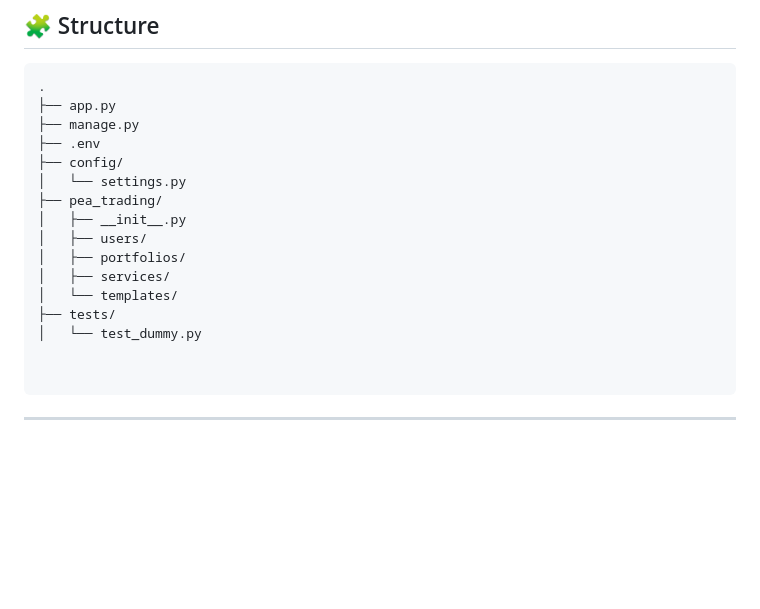
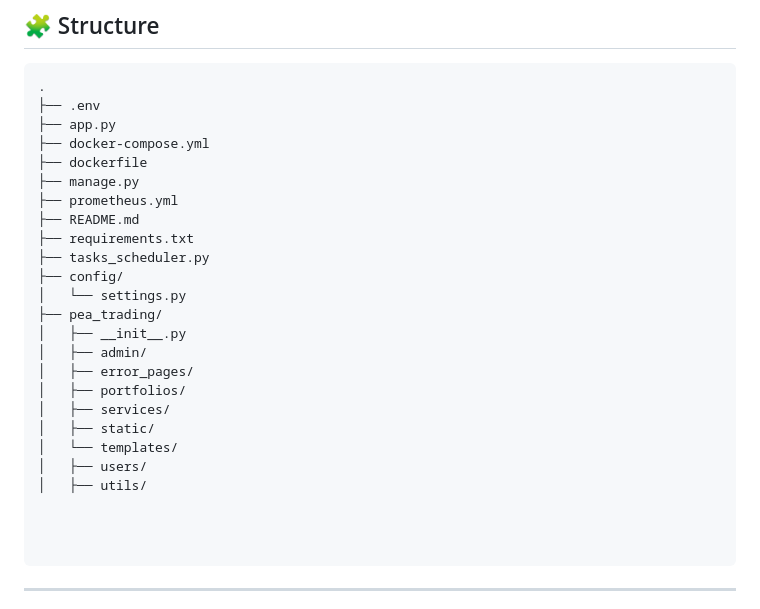
Before and after one commit to ManDes71/FlaskFolio-gestion-de-portefeuilles, a Markdown page: README.md, the part around the change. GitHub-like rendering; blank space fills up the shorter version.

Commit message:
🚀 Initialisation du projet FlaskFolio avec Prometheus, Grafana et Docker

````diff
--- a/README.md
+++ b/README.md
@@ -54,19 +54,28 @@ Elle fournit un suivi des cours en temps réel, l’import de transactions, ains
 
 ```
 .
+├── .env
 ├── app.py
+├── docker-compose.yml
+├── dockerfile
 ├── manage.py
-├── .env
+├── prometheus.yml
+├── README.md
+├── requirements.txt
+├── tasks_scheduler.py
 ├── config/
 │   └── settings.py
 ├── pea_trading/
 │   ├── __init__.py
-│   ├── users/
+│   ├── admin/
+│   ├── error_pages/
 │   ├── portfolios/
 │   ├── services/
+│   ├── static/
 │   └── templates/
-├── tests/
-│   └── test_dummy.py
+│   ├── users/
+│   ├── utils/
+
 
 
 ```
````
